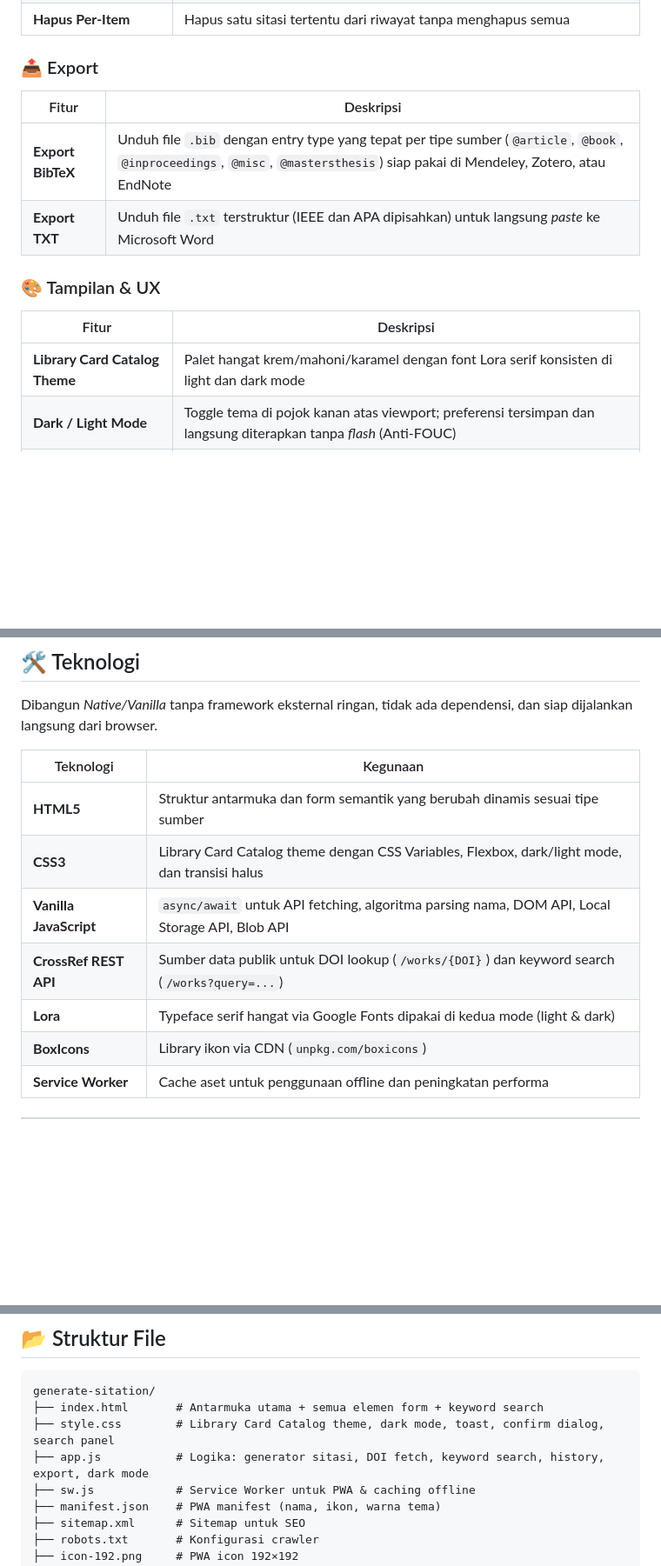
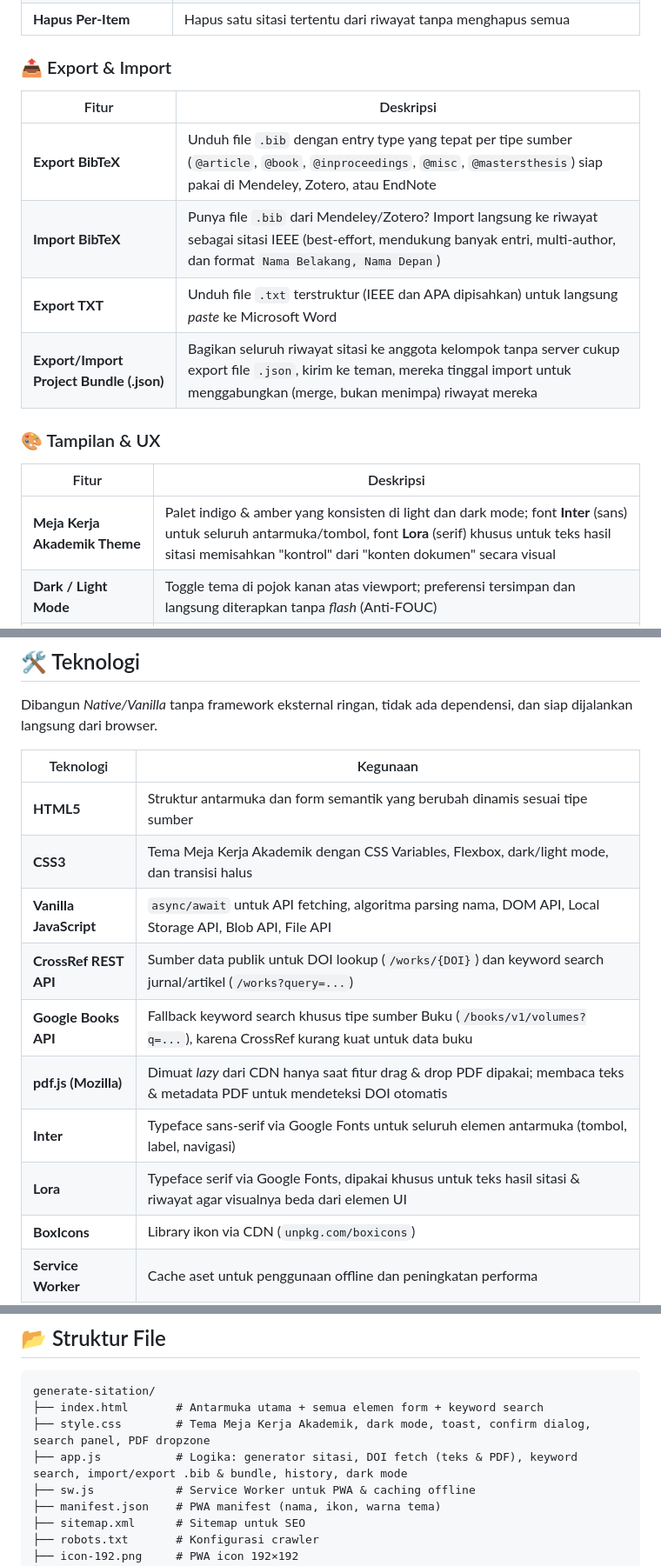
Before and after one commit to IchigoSky21/generate-sitation, a Markdown page: README.md, 3 parts joined by grey strips. Shown at 87% size. GitHub-like rendering; blank space fills up the shorter version.

````diff
--- a/README.md
+++ b/README.md
@@ -43,16 +44,18 @@ Sangat ideal untuk penyusunan sitasi pada karya tulis ilmiah yang menuntut forma
 | **Renumber IEEE Otomatis** | Setelah item dihapus, nomor IEEE yang tersisa langsung diperbarui ulang tanpa gap: `[1][3]` → `[1][2]` |
 | **Hapus Per-Item** | Hapus satu sitasi tertentu dari riwayat tanpa menghapus semua |
 
-### 📤 Export
+### 📤 Export & Import
 | Fitur | Deskripsi |
 |---|---|
 | **Export BibTeX** | Unduh file `.bib` dengan entry type yang tepat per tipe sumber (`@article`, `@book`, `@inproceedings`, `@misc`, `@mastersthesis`) siap pakai di Mendeley, Zotero, atau EndNote |
+| **Import BibTeX** | Punya file `.bib` dari Mendeley/Zotero? Import langsung ke riwayat sebagai sitasi IEEE (best-effort, mendukung banyak entri, multi-author, dan format `Nama Belakang, Nama Depan`) |
 | **Export TXT** | Unduh file `.txt` terstruktur (IEEE dan APA dipisahkan) untuk langsung *paste* ke Microsoft Word |
+| **Export/Import Project Bundle (.json)** | Bagikan seluruh riwayat sitasi ke anggota kelompok tanpa server cukup export file `.json`, kirim ke teman, mereka tinggal import untuk menggabungkan (merge, bukan menimpa) riwayat mereka |
 
 ### 🎨 Tampilan & UX
 | Fitur | Deskripsi |
 |---|---|
-| **Library Card Catalog Theme** | Palet hangat krem/mahoni/karamel dengan font Lora serif konsisten di light dan dark mode |
+| **Meja Kerja Akademik Theme** | Palet indigo & amber yang konsisten di light dan dark mode; font **Inter** (sans) untuk seluruh antarmuka/tombol, font **Lora** (serif) khusus untuk teks hasil sitasi memisahkan "kontrol" dari "konten dokumen" secara visual |
 | **Dark / Light Mode** | Toggle tema di pojok kanan atas viewport; preferensi tersimpan dan langsung diterapkan tanpa *flash* (Anti-FOUC) |
 | **Toast Notifications** | Semua `alert()` diganti dengan notifikasi non-blocking di pojok layar; progress bar + tombol tutup manual |
 | **Custom Confirm Dialog** | Semua `confirm()` diganti dengan dialog modal bergaya yang mendukung tema, keyboard (Enter/Escape), dan klik di luar |
@@ -74,10 +77,13 @@ Dibangun *Native/Vanilla* tanpa framework eksternal ringan, tidak ada dependensi
 | Teknologi | Kegunaan |
 |---|---|
 | **HTML5** | Struktur antarmuka dan form semantik yang berubah dinamis sesuai tipe sumber |
-| **CSS3** | Library Card Catalog theme dengan CSS Variables, Flexbox, dark/light mode, dan transisi halus |
-| **Vanilla JavaScript** | `async/await` untuk API fetching, algoritma parsing nama, DOM API, Local Storage API, Blob API |
-| **CrossRef REST API** | Sumber data publik untuk DOI lookup (`/works/{DOI}`) dan keyword search (`/works?query=...`) |
-| **Lora** | Typeface serif hangat via Google Fonts dipakai di kedua mode (light & dark) |
+| **CSS3** | Tema Meja Kerja Akademik dengan CSS Variables, Flexbox, dark/light mode, dan transisi halus |
+| **Vanilla JavaScript** | `async/await` untuk API fetching, algoritma parsing nama, DOM API, Local Storage API, Blob API, File API |
+| **CrossRef REST API** | Sumber data publik untuk DOI lookup (`/works/{DOI}`) dan keyword search jurnal/artikel (`/works?query=...`) |
+| **Google Books API** | Fallback keyword search khusus tipe sumber Buku (`/books/v1/volumes?q=...`), karena CrossRef kurang kuat untuk data buku |
+| **pdf.js (Mozilla)** | Dimuat *lazy* dari CDN hanya saat fitur drag & drop PDF dipakai; membaca teks & metadata PDF untuk mendeteksi DOI otomatis |
+| **Inter** | Typeface sans-serif via Google Fonts untuk seluruh elemen antarmuka (tombol, label, navigasi) |
+| **Lora** | Typeface serif via Google Fonts, dipakai khusus untuk teks hasil sitasi & riwayat agar visualnya beda dari elemen UI |
 | **BoxIcons** | Library ikon via CDN (`unpkg.com/boxicons`) |
 | **Service Worker** | Cache aset untuk penggunaan offline dan peningkatan performa |
 
@@ -168,8 +177,8 @@ Goodfellow, I., Bengio, Y., & Courville, A. (2016). Deep learning. MIT Press.
 ```
 generate-sitation/
 ├── index.html       # Antarmuka utama + semua elemen form + keyword search
-├── style.css        # Library Card Catalog theme, dark mode, toast, confirm dialog, search panel
-├── app.js           # Logika: generator sitasi, DOI fetch, keyword search, history, export, dark mode
+├── style.css        # Tema Meja Kerja Akademik, dark mode, toast, confirm dialog, search panel, PDF dropzone
+├── app.js           # Logika: generator sitasi, DOI fetch (teks & PDF), keyword search, import/export .bib & bundle, history, dark mode
 ├── sw.js            # Service Worker untuk PWA & caching offline
 ├── manifest.json    # PWA manifest (nama, ikon, warna tema)
 ├── sitemap.xml      # Sitemap untuk SEO
````
Also changed, not shown: other parts of README.md (+13 -6 lines).
